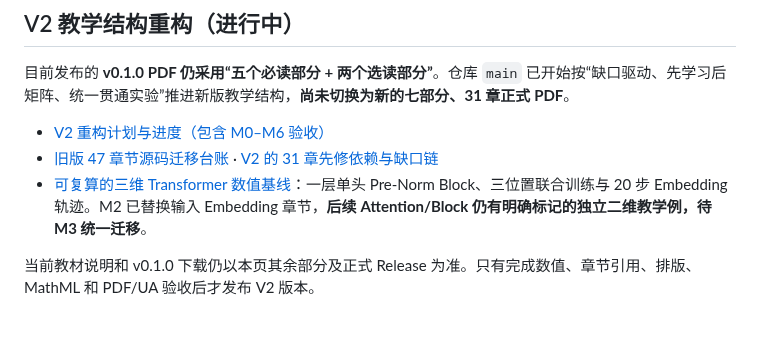
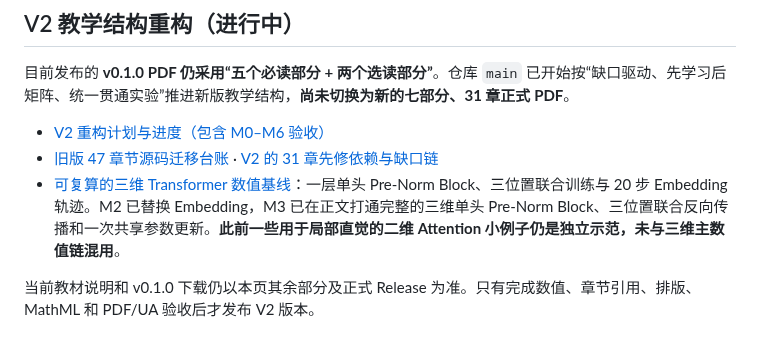
Before and after one commit to CoCoThink/ai-by-intuition, a Markdown page: README.md, the part around the change. GitHub-like rendering.

```diff
--- a/README.md
+++ b/README.md
@@ -14,7 +14,7 @@
 
 - [V2 重构计划与进度（包含 M0–M6 验收）](docs/STRUCTURE_REDESIGN_PLAN.md)
 - [旧版 47 章节源码迁移台账](docs/RESTRUCTURING_BASELINE.md) · [V2 的 31 章先修依赖与缺口链](docs/CURRICULUM_DEPENDENCIES.md)
-- [可复算的三维 Transformer 数值基线](scripts/teaching_reference.py)：一层单头 Pre-Norm Block、三位置联合训练与 20 步 Embedding 轨迹。M2 已替换输入 Embedding 章节，**后续 Attention/Block 仍有明确标记的独立二维教学例，待 M3 统一迁移**。
+- [可复算的三维 Transformer 数值基线](scripts/teaching_reference.py)：一层单头 Pre-Norm Block、三位置联合训练与 20 步 Embedding 轨迹。M2 已替换 Embedding，M3 已在正文打通完整的三维单头 Pre-Norm Block、三位置联合反向传播和一次共享参数更新。**此前一些用于局部直觉的二维 Attention 小例子仍是独立示范，未与三维主数值链混用**。
 
 当前教材说明和 v0.1.0 下载仍以本页其余部分及正式 Release 为准。只有完成数值、章节引用、排版、MathML 和 PDF/UA 验收后才发布 V2 版本。
 
```
Also changed, not shown: book/README.md (+1 -1 lines), docs/RESTRUCTURING_BASELINE.md (+1 -1 lines).
